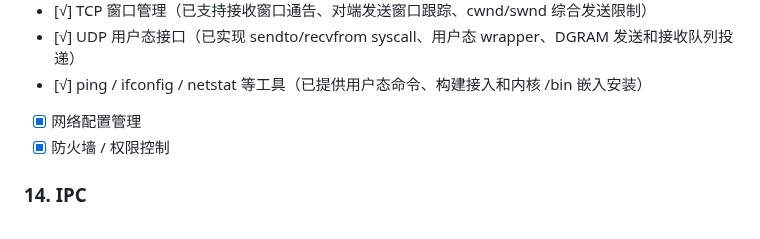
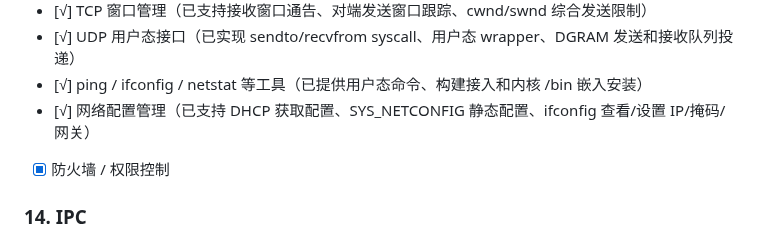
Before and after one commit to git-duzhengjie/openos, a Markdown page: TODOLIST.md, the part around the change. GitHub-like rendering.

Commit message:
docs(todo): mark network config complete

```diff
--- a/TODOLIST.md
+++ b/TODOLIST.md
@@ -230,7 +230,7 @@
 - [√] TCP 窗口管理（已支持接收窗口通告、对端发送窗口跟踪、cwnd/swnd 综合发送限制）
 - [√] UDP 用户态接口（已实现 sendto/recvfrom syscall、用户态 wrapper、DGRAM 发送和接收队列投递）
 - [√] ping / ifconfig / netstat 等工具（已提供用户态命令、构建接入和内核 /bin 嵌入安装）
-- [x] 网络配置管理
+- [√] 网络配置管理（已支持 DHCP 获取配置、SYS_NETCONFIG 静态配置、ifconfig 查看/设置 IP/掩码/网关）
 - [x] 防火墙 / 权限控制
 
 ### 14. IPC
```
